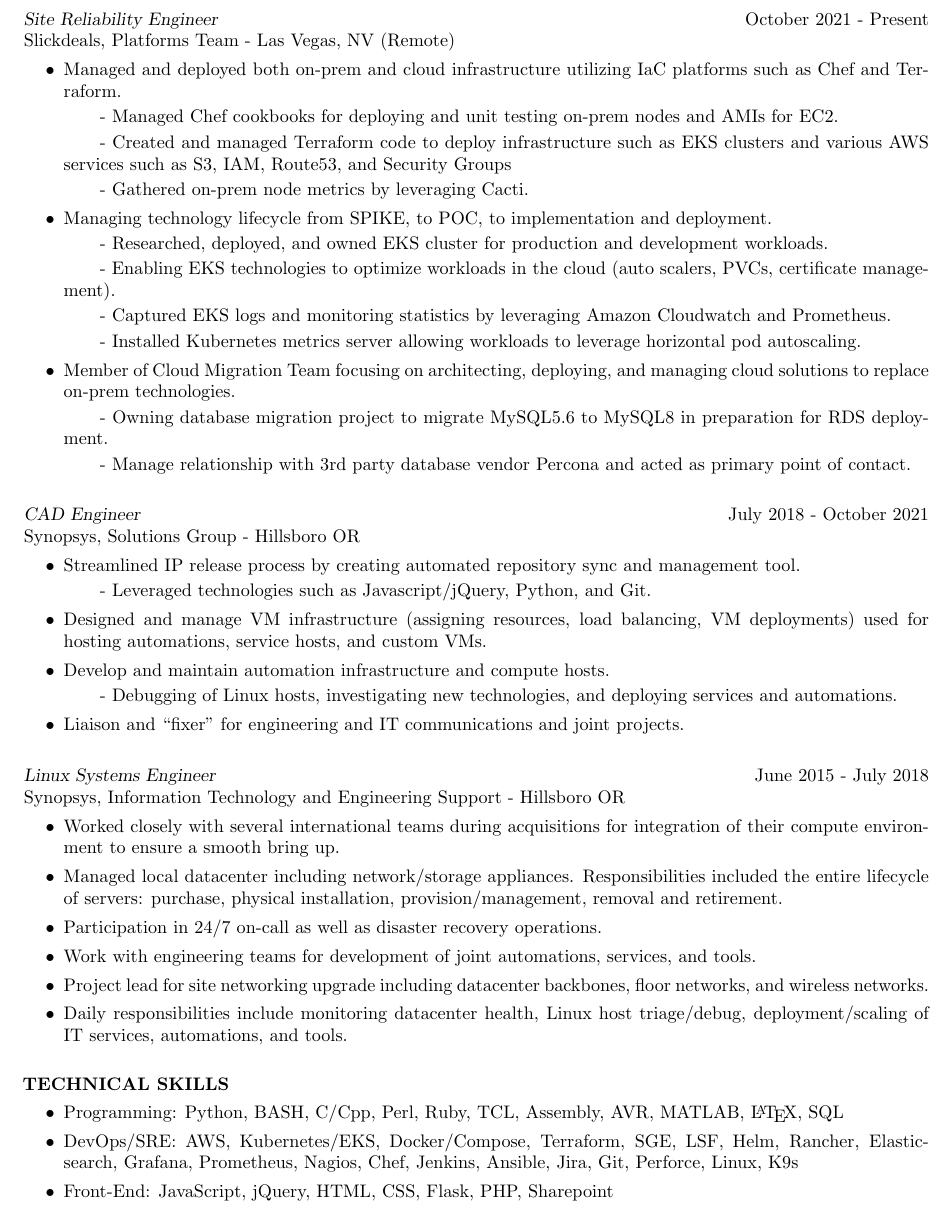
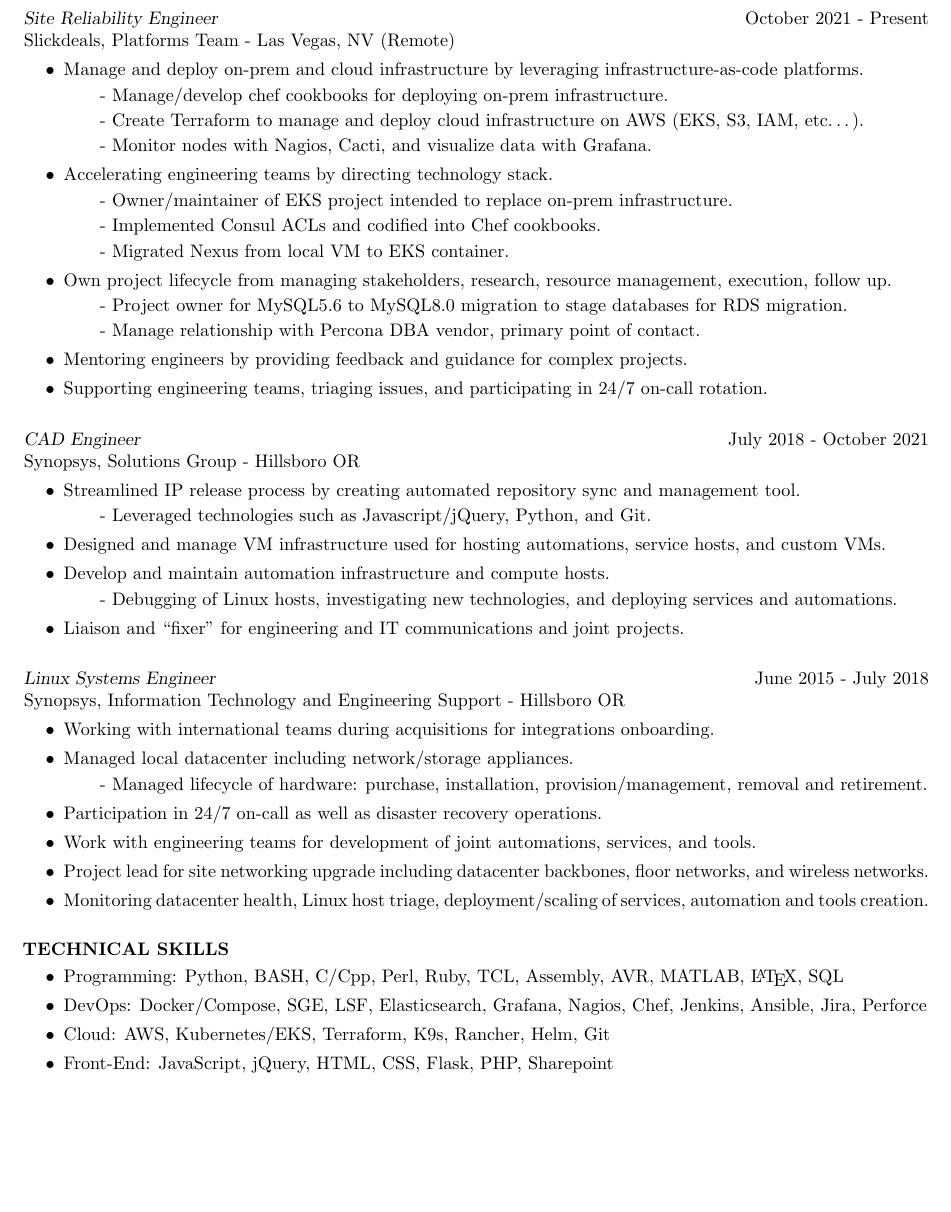
Before and after one commit to ayhuang0284/resume, a LaTeX CV (res9b.tex): part of page 1 of 2 before the commit and part of the page after it, cut so that both start at the same text, the shorter picture padded with empty space. Compiled offline with pdfLaTeX.

Commit message:
updated resume

```diff
--- a/res9b.tex
+++ b/res9b.tex
@@ -1,6 +1,6 @@
 \documentclass[line,margin]{res}
 \addtolength{\textheight}{1in}
-\addtolength{\topmargin}{-40px}
+%\addtolength{\topmargin}{-40px}
 \addtolength{\oddsidemargin}{-20px}
 \addtolength{\textwidth}{30px}
 \usepackage{changepage}
@@ -34,20 +34,22 @@
 		Slickdeals, Platforms Team - Las Vegas, NV (Remote)
 		\begin{itemize}
 			%\itemsep -2pt
-			\item Managed and deployed both on-prem and cloud infrastructure utilizing IaC platforms such as Chef and Terraform.
-				\subitem - Managed Chef cookbooks for deploying and unit testing on-prem nodes and AMIs for EC2.
-				\subitem - Created and managed Terraform code to deploy infrastructure such as EKS clusters and various AWS services such as S3, IAM, Route53, and Security Groups
-				\subitem - Gathered on-prem node metrics by leveraging Cacti.
-			\item Managing technology lifecycle from SPIKE, to POC, to implementation and deployment.
-				\subitem - Researched, deployed, and owned EKS cluster for production and development workloads.
-				\subitem - Enabling EKS technologies to optimize workloads in the cloud (auto scalers, PVCs, certificate management).
-				\subitem - Captured EKS logs and monitoring statistics by leveraging Amazon Cloudwatch and Prometheus.
-				\subitem - Installed Kubernetes metrics server allowing workloads to leverage horizontal pod autoscaling.
-			\item Member of Cloud Migration Team focusing on architecting, deploying, and managing cloud solutions to replace on-prem technologies.
-				\subitem - Owning database migration project to migrate MySQL5.6 to MySQL8 in preparation for RDS deployment.
-				\subitem - Manage relationship with 3rd party database vendor Percona and acted as primary point of contact.
+			\item Manage and deploy on-prem and cloud infrastructure by leveraging infrastructure-as-code platforms.
+				\subitem - Manage/develop chef cookbooks for deploying on-prem infrastructure.
+				\subitem - Create Terraform to manage and deploy cloud infrastructure on AWS (EKS, S3, IAM, etc…).
+				\subitem - Monitor nodes with Nagios, Cacti, and visualize data with Grafana.
+			\item Accelerating engineering teams by directing technology stack.
+				\subitem - Owner/maintainer of EKS project intended to replace on-prem infrastructure.
+				\subitem - Implemented Consul ACLs and codified into Chef cookbooks.
+				\subitem - Migrated Nexus from local VM to EKS container.
+			\item Own project lifecycle from managing stakeholders, research, resource management, execution, follow up.
+				\subitem - Project owner for MySQL5.6 to MySQL8.0 migration to stage databases for RDS migration.
+				\subitem - Manage relationship with Percona DBA vendor, primary point of contact.
+			\item Mentoring engineers by providing feedback and guidance for complex projects.
+			\item Supporting engineering teams, triaging issues, and participating in 24/7 on-call rotation.
 
 		\end{itemize}
+	%\vspace{-10px}
 	\hfill\\
 	{\sl CAD Engineer}
 		\hfill July 2018 - October 2021\\
@@ -56,25 +58,27 @@
 			%\itemsep -2pt
 			\item Streamlined IP release process by creating automated repository sync and management tool.
 				\subitem - Leveraged technologies such as Javascript/jQuery, Python, and Git.
-			\item Designed and manage VM infrastructure (assigning resources, load balancing, VM deployments) used for hosting automations, service hosts, and custom VMs.
+			\item Designed and manage VM infrastructure used for hosting automations, service hosts, and custom VMs.
 			\item Develop and maintain automation infrastructure and compute hosts.
 				\subitem - Debugging of Linux hosts, investigating new technologies, and deploying services and automations.
 			\item Liaison and “fixer” for engineering and IT communications and joint projects.
 		\end{itemize}
+	%\vspace{-10px}
 	\hfill\\
 	{\sl Linux Systems Engineer}
 		\hfill June 2015 - July 2018\\
 		Synopsys, Information Technology and Engineering Support - Hillsboro OR
 		\begin{itemize}
 			%\itemsep -2pt
-			\item Worked closely with several international teams during acquisitions for integration of their compute environment to ensure a smooth bring up.
-			\item Managed local datacenter including network/storage appliances. Responsibilities included the entire lifecycle of servers: purchase, physical installation, provision/management, removal and retirement.
+			\item Working with international teams during acquisitions for integrations onboarding.
+			\item Managed local datacenter including network/storage appliances.
+				\subitem - Managed lifecycle of hardware: purchase, installation, provision/management, removal and retirement.
 			\item Participation in 24/7 on-call as well as disaster recovery operations.
 			\item Work with engineering teams for development of joint automations, services, and tools.
 			\item Project lead for site networking upgrade including datacenter backbones, floor networks, and wireless networks.
 %				\subitem - Coordinated work with contractors and facilities for fiber and facilities hardware installation.
 %				\subitem - Cabled and installed all datacenter backbone switches, floor IDFs, and networking endpoints.
-			\item Daily responsibilities include monitoring datacenter health, Linux host triage/debug, deployment/scaling of IT services, automations, and tools.
+			\item Monitoring datacenter health, Linux host triage, deployment/scaling of services, automation and tools creation.
 		\end{itemize}
 
 	%\hfill\\
@@ -106,10 +110,11 @@
 	\begin{itemize}
 		%\itemsep - 2pt
 		\item Programming: Python, BASH, C/Cpp, Perl, Ruby, TCL, Assembly, AVR, MATLAB, \LaTeX, SQL
-		\item DevOps/SRE: AWS, Kubernetes/EKS, Docker/Compose, Terraform, SGE, LSF, Helm, Rancher, Elasticsearch, Grafana, Prometheus, Nagios, Chef, Jenkins, Ansible, Jira, Git, Perforce, Linux, K9s
+		\item DevOps: Docker/Compose, SGE, LSF, Elasticsearch, Grafana, Nagios, Chef, Jenkins, Ansible, Jira, Perforce
+		\item Cloud: AWS, Kubernetes/EKS, Terraform, K9s, Rancher, Helm, Git
+		\item Front-End: JavaScript, jQuery, HTML, CSS, Flask, PHP, Sharepoint
 		% \item DevOps Principles: Load balancing, microservices, robust architecture design, networking, NFS/storage, CD/CI
 		% \item Operating Systems: CentOS, RHEL, Ubuntu, Windows, MacOS
-		\item Front-End: JavaScript, jQuery, HTML, CSS, Flask, PHP, Sharepoint
 	\end{itemize}
 \end{adjustwidth}
 
```
Also changed, not shown: res9b.pdf, res9b.tex (2 more changed lines), 1 other file.
